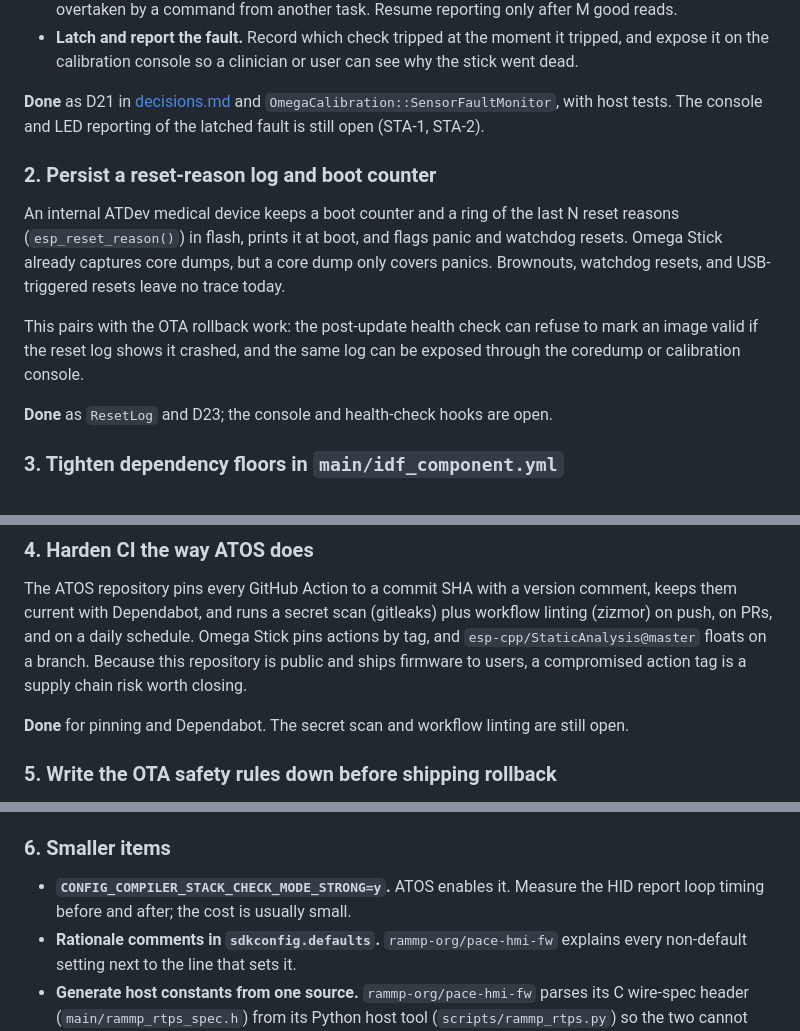
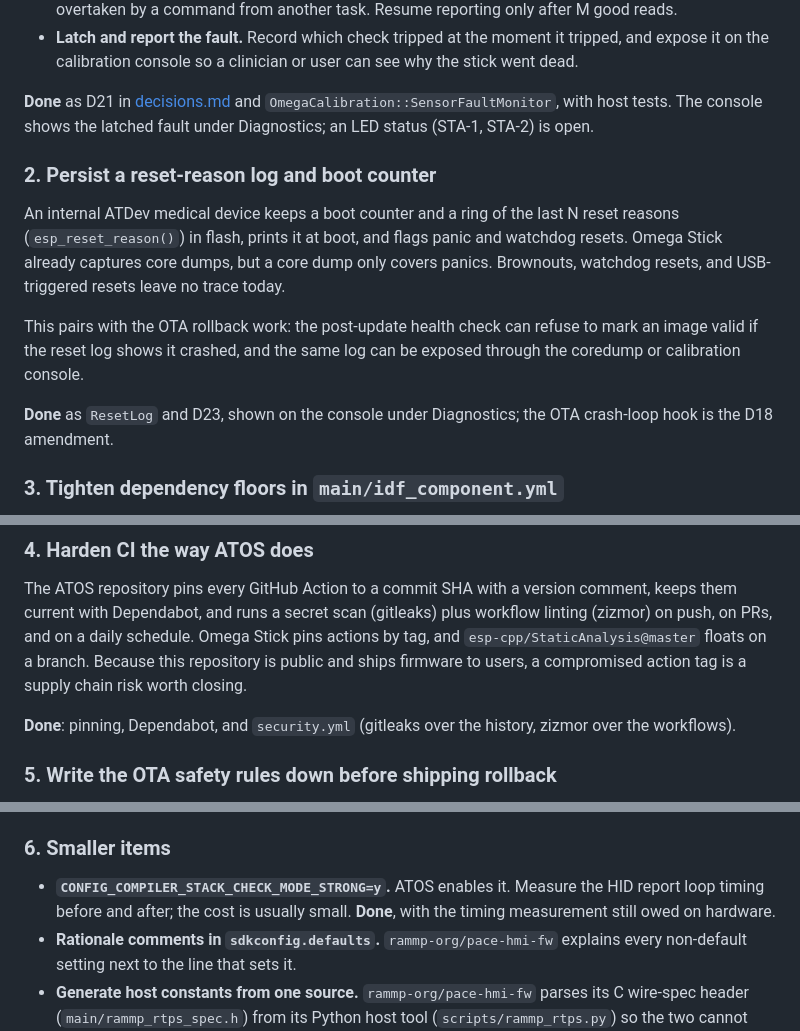
Before and after one commit to ATDev-Inc/omega-stick, a Markdown page: docs/research/05-sibling-firmware-lessons.md, 3 parts joined by grey strips. GitHub-like rendering.

```diff
--- a/docs/research/05-sibling-firmware-lessons.md
+++ b/docs/research/05-sibling-firmware-lessons.md
@@ -59,8 +59,8 @@ centered stick with no buttons pressed.
   see why the stick went dead.
 
 **Done** as D21 in [decisions.md](../decisions.md) and
-`OmegaCalibration::SensorFaultMonitor`, with host tests. The console and LED
-reporting of the latched fault is still open (STA-1, STA-2).
+`OmegaCalibration::SensorFaultMonitor`, with host tests. The console shows
+the latched fault under Diagnostics; an LED status (STA-1, STA-2) is open.
 
 ### 2. Persist a reset-reason log and boot counter
 
@@ -74,7 +74,8 @@ This pairs with the OTA rollback work: the post-update health check can refuse
 to mark an image valid if the reset log shows it crashed, and the same log can
 be exposed through the coredump or calibration console.
 
-**Done** as `ResetLog` and D23; the console and health-check hooks are open.
+**Done** as `ResetLog` and D23, shown on the console under Diagnostics; the
+OTA crash-loop hook is the D18 amendment.
 
 ### 3. Tighten dependency floors in `main/idf_component.yml`
 
@@ -103,8 +104,8 @@ Omega Stick pins actions by tag, and `esp-cpp/StaticAnalysis@master` floats on
 a branch. Because this repository is public and ships firmware to users, a
 compromised action tag is a supply chain risk worth closing.
 
-**Done** for pinning and Dependabot. The secret scan and workflow linting are
-still open.
+**Done**: pinning, Dependabot, and `security.yml` (gitleaks over the history,
+zizmor over the workflows).
 
 ### 5. Write the OTA safety rules down before shipping rollback
 
@@ -130,6 +131,7 @@ safe-state rule in the update path itself belongs to `feat/ota-rollback`.
 
 - **`CONFIG_COMPILER_STACK_CHECK_MODE_STRONG=y`.** ATOS enables it. Measure
   the HID report loop timing before and after; the cost is usually small.
+  **Done**, with the timing measurement still owed on hardware.
 - **Rationale comments in `sdkconfig.defaults`.** `rammp-org/pace-hmi-fw`
   explains every non-default setting next to the line that sets it.
 - **Generate host constants from one source.** `rammp-org/pace-hmi-fw` parses
```
Also changed, not shown: docs/decisions.md (+14 -13 lines).
